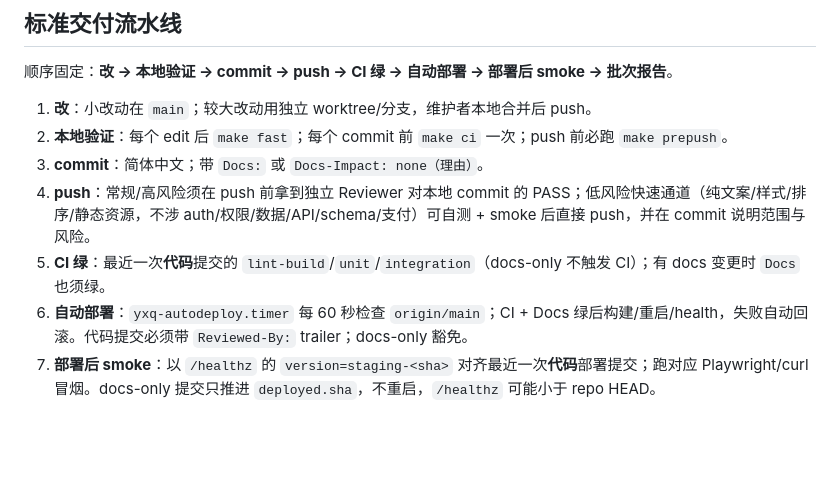
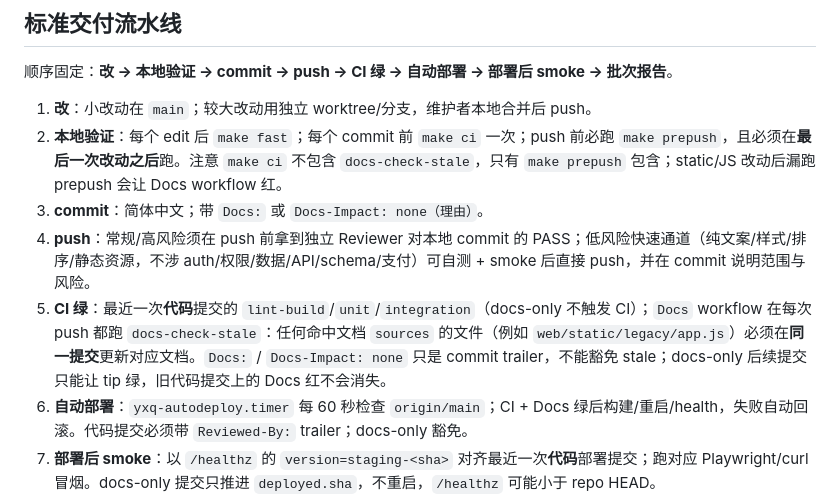
Before and after one commit to 7310C7310C/yixianqian, a Markdown page: AGENTS.md, the part around the change. GitHub-like rendering; blank space fills up the shorter version.

Commit message:
明确 Docs stale 与 prepush 门禁
Docs: AGENTS.md

```diff
--- a/AGENTS.md
+++ b/AGENTS.md
@@ -47,10 +47,10 @@ sources:
 顺序固定：**改 → 本地验证 → commit → push → CI 绿 → 自动部署 → 部署后 smoke → 批次报告**。
 
 1. **改**：小改动在 `main`；较大改动用独立 worktree/分支，维护者本地合并后 push。
-2. **本地验证**：每个 edit 后 `make fast`；每个 commit 前 `make ci` 一次；push 前必跑 `make prepush`。
+2. **本地验证**：每个 edit 后 `make fast`；每个 commit 前 `make ci` 一次；push 前必跑 `make prepush`，且必须在**最后一次改动之后**跑。注意 `make ci` 不包含 `docs-check-stale`，只有 `make prepush` 包含；static/JS 改动后漏跑 prepush 会让 Docs workflow 红。
 3. **commit**：简体中文；带 `Docs:` 或 `Docs-Impact: none（理由）`。
 4. **push**：常规/高风险须在 push 前拿到独立 Reviewer 对本地 commit 的 PASS；低风险快速通道（纯文案/样式/排序/静态资源，不涉 auth/权限/数据/API/schema/支付）可自测 + smoke 后直接 push，并在 commit 说明范围与风险。
-5. **CI 绿**：最近一次**代码**提交的 `lint-build`/`unit`/`integration`（docs-only 不触发 CI）；有 docs 变更时 `Docs` 也须绿。
+5. **CI 绿**：最近一次**代码**提交的 `lint-build`/`unit`/`integration`（docs-only 不触发 CI）；`Docs` workflow 在每次 push 都跑 `docs-check-stale`：任何命中文档 `sources` 的文件（例如 `web/static/legacy/app.js`）必须在**同一提交**更新对应文档。`Docs:` / `Docs-Impact: none` 只是 commit trailer，不能豁免 stale；docs-only 后续提交只能让 tip 绿，旧代码提交上的 Docs 红不会消失。
 6. **自动部署**：`yxq-autodeploy.timer` 每 60 秒检查 `origin/main`；CI + Docs 绿后构建/重启/health，失败自动回滚。代码提交必须带 `Reviewed-By:` trailer；docs-only 豁免。
 7. **部署后 smoke**：以 `/healthz` 的 `version=staging-<sha>` 对齐最近一次**代码**部署提交；跑对应 Playwright/curl 冒烟。docs-only 提交只推进 `deployed.sha`，不重启，`/healthz` 可能小于 repo HEAD。
 8. **批次报告**：改动、证据、部署状态、残余风险；历史留在 commit message。
```
